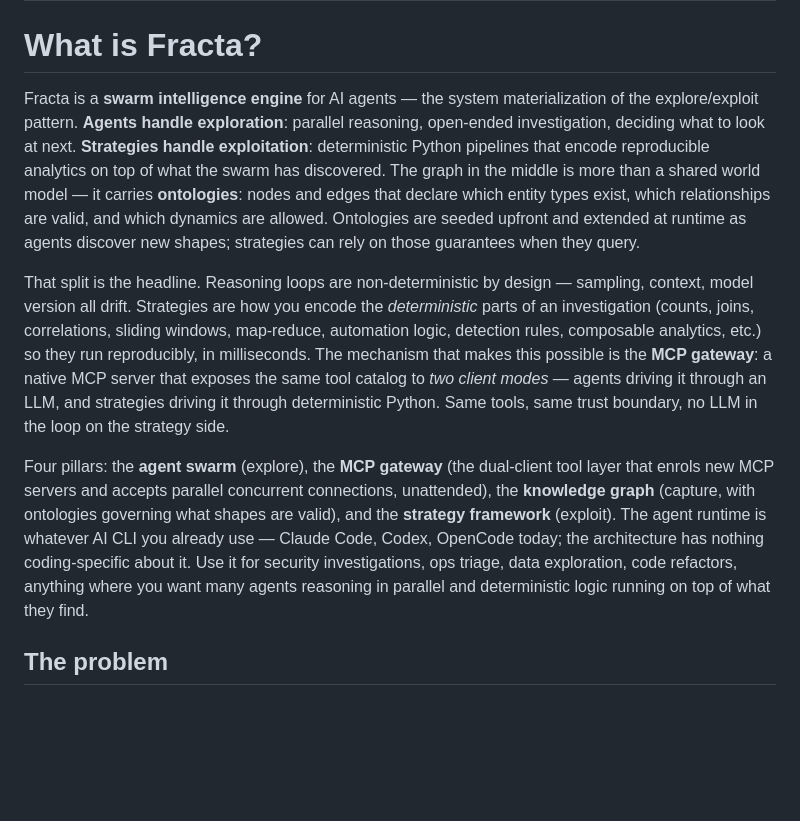
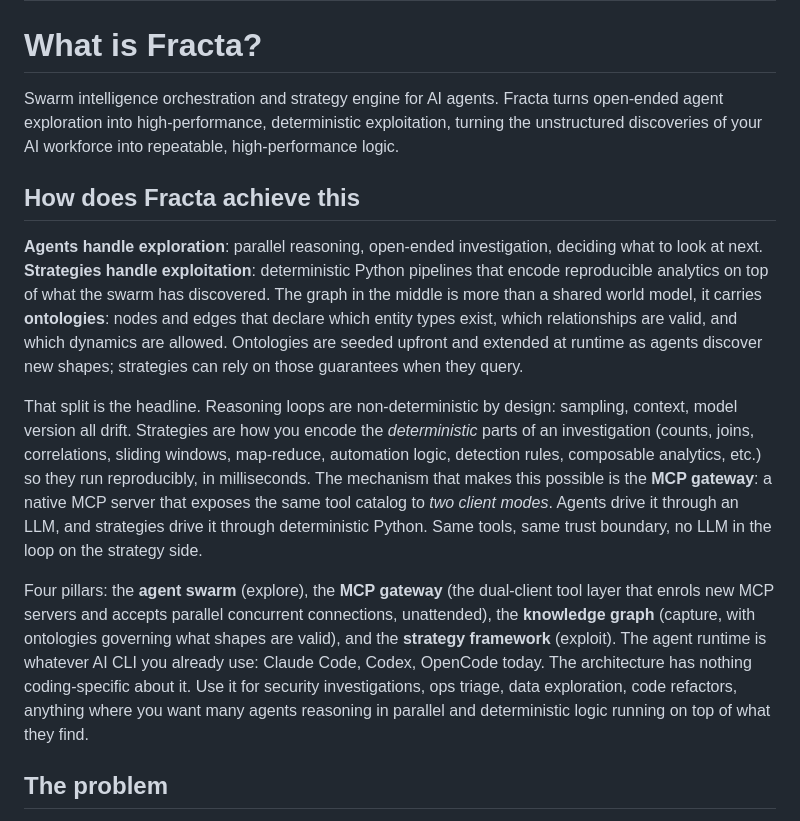
Before and after one commit to darkquasar/fracta, a Markdown page: docs/introduction/what-is-fracta.md, the part around the change. Drawn GitHub-style; blank space fills up the shorter version.

Commit message:
docs: rewrite What is Fracta lede + add 'How does Fracta achieve this' subsection

```diff
--- a/docs/introduction/what-is-fracta.md
+++ b/docs/introduction/what-is-fracta.md
@@ -5,11 +5,15 @@ description: "Swarm intelligence orchestration and strategy building for AI agen
 
 # What is Fracta?
 
-Fracta is a **swarm intelligence engine** for AI agents — the system materialization of the explore/exploit pattern. **Agents handle exploration**: parallel reasoning, open-ended investigation, deciding what to look at next. **Strategies handle exploitation**: deterministic Python pipelines that encode reproducible analytics on top of what the swarm has discovered. The graph in the middle is more than a shared world model — it carries **ontologies**: nodes and edges that declare which entity types exist, which relationships are valid, and which dynamics are allowed. Ontologies are seeded upfront and extended at runtime as agents discover new shapes; strategies can rely on those guarantees when they query.
+Swarm intelligence orchestration and strategy engine for AI agents. Fracta turns open-ended agent exploration into high-performance, deterministic exploitation, turning the unstructured discoveries of your AI workforce into repeatable, high-performance logic.
 
-That split is the headline. Reasoning loops are non-deterministic by design — sampling, context, model version all drift. Strategies are how you encode the *deterministic* parts of an investigation (counts, joins, correlations, sliding windows, map-reduce, automation logic, detection rules, composable analytics, etc.) so they run reproducibly, in milliseconds. The mechanism that makes this possible is the **MCP gateway**: a native MCP server that exposes the same tool catalog to *two client modes* — agents driving it through an LLM, and strategies driving it through deterministic Python. Same tools, same trust boundary, no LLM in the loop on the strategy side.
+## How does Fracta achieve this
 
-Four pillars: the **agent swarm** (explore), the **MCP gateway** (the dual-client tool layer that enrols new MCP servers and accepts parallel concurrent connections, unattended), the **knowledge graph** (capture, with ontologies governing what shapes are valid), and the **strategy framework** (exploit). The agent runtime is whatever AI CLI you already use — Claude Code, Codex, OpenCode today; the architecture has nothing coding-specific about it. Use it for security investigations, ops triage, data exploration, code refactors, anything where you want many agents reasoning in parallel and deterministic logic running on top of what they find.
+**Agents handle exploration**: parallel reasoning, open-ended investigation, deciding what to look at next. **Strategies handle exploitation**: deterministic Python pipelines that encode reproducible analytics on top of what the swarm has discovered. The graph in the middle is more than a shared world model, it carries **ontologies**: nodes and edges that declare which entity types exist, which relationships are valid, and which dynamics are allowed. Ontologies are seeded upfront and extended at runtime as agents discover new shapes; strategies can rely on those guarantees when they query.
+
+That split is the headline. Reasoning loops are non-deterministic by design: sampling, context, model version all drift. Strategies are how you encode the *deterministic* parts of an investigation (counts, joins, correlations, sliding windows, map-reduce, automation logic, detection rules, composable analytics, etc.) so they run reproducibly, in milliseconds. The mechanism that makes this possible is the **MCP gateway**: a native MCP server that exposes the same tool catalog to *two client modes*. Agents drive it through an LLM, and strategies drive it through deterministic Python. Same tools, same trust boundary, no LLM in the loop on the strategy side.
+
+Four pillars: the **agent swarm** (explore), the **MCP gateway** (the dual-client tool layer that enrols new MCP servers and accepts parallel concurrent connections, unattended), the **knowledge graph** (capture, with ontologies governing what shapes are valid), and the **strategy framework** (exploit). The agent runtime is whatever AI CLI you already use: Claude Code, Codex, OpenCode today. The architecture has nothing coding-specific about it. Use it for security investigations, ops triage, data exploration, code refactors, anything where you want many agents reasoning in parallel and deterministic logic running on top of what they find.
 
 ## The problem
 
```
